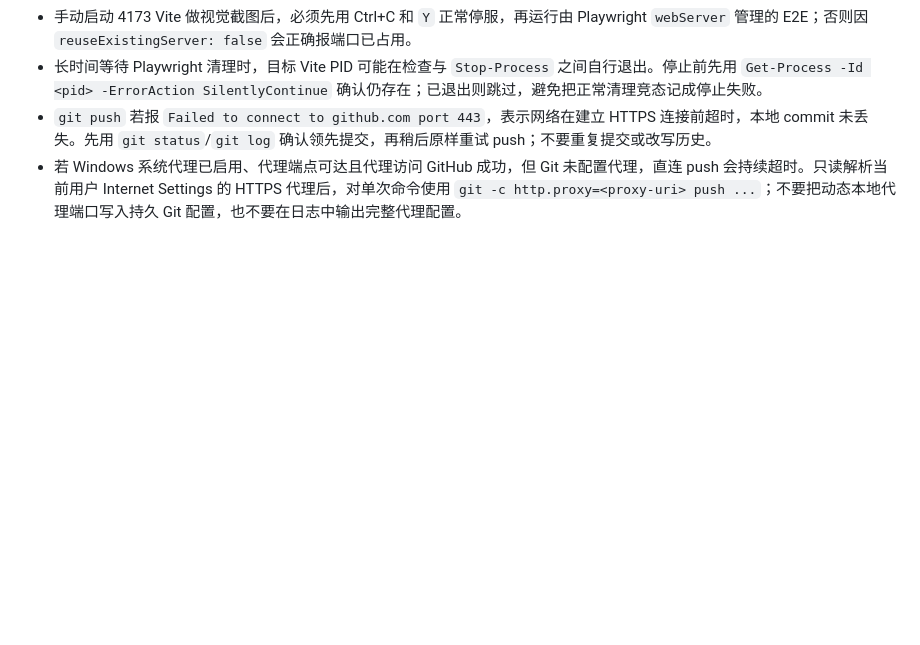
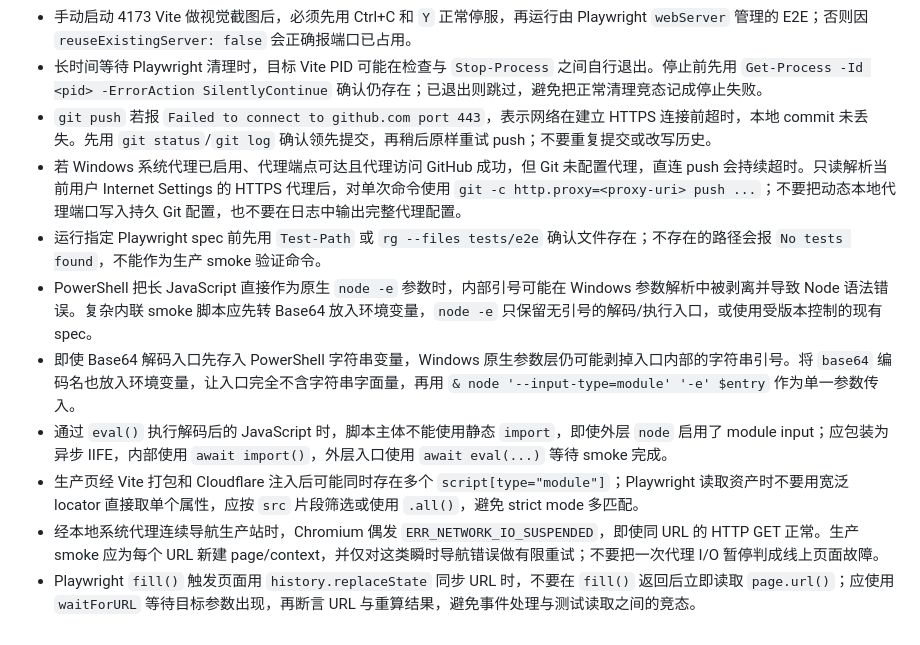
Before and after one commit to redreamality/roasbreak, a Markdown page: AGENTS.md, the part around the change. GitHub-like rendering; blank space fills up the shorter version.

Commit message:
docs: record production smoke pitfalls [skip ci]

```diff
--- a/AGENTS.md
+++ b/AGENTS.md
@@ -47,3 +47,10 @@
 - 长时间等待 Playwright 清理时，目标 Vite PID 可能在检查与 `Stop-Process` 之间自行退出。停止前先用 `Get-Process -Id <pid> -ErrorAction SilentlyContinue` 确认仍存在；已退出则跳过，避免把正常清理竞态记成停止失败。
 - `git push` 若报 `Failed to connect to github.com port 443`，表示网络在建立 HTTPS 连接前超时，本地 commit 未丢失。先用 `git status`/`git log` 确认领先提交，再稍后原样重试 push；不要重复提交或改写历史。
 - 若 Windows 系统代理已启用、代理端点可达且代理访问 GitHub 成功，但 Git 未配置代理，直连 push 会持续超时。只读解析当前用户 Internet Settings 的 HTTPS 代理后，对单次命令使用 `git -c http.proxy=<proxy-uri> push ...`；不要把动态本地代理端口写入持久 Git 配置，也不要在日志中输出完整代理配置。
+- 运行指定 Playwright spec 前先用 `Test-Path` 或 `rg --files tests/e2e` 确认文件存在；不存在的路径会报 `No tests found`，不能作为生产 smoke 验证命令。
+- PowerShell 把长 JavaScript 直接作为原生 `node -e` 参数时，内部引号可能在 Windows 参数解析中被剥离并导致 Node 语法错误。复杂内联 smoke 脚本应先转 Base64 放入环境变量，`node -e` 只保留无引号的解码/执行入口，或使用受版本控制的现有 spec。
+- 即使 Base64 解码入口先存入 PowerShell 字符串变量，Windows 原生参数层仍可能剥掉入口内部的字符串引号。将 `base64` 编码名也放入环境变量，让入口完全不含字符串字面量，再用 `& node '--input-type=module' '-e' $entry` 作为单一参数传入。
+- 通过 `eval()` 执行解码后的 JavaScript 时，脚本主体不能使用静态 `import`，即使外层 `node` 启用了 module input；应包装为异步 IIFE，内部使用 `await import()`，外层入口使用 `await eval(...)` 等待 smoke 完成。
+- 生产页经 Vite 打包和 Cloudflare 注入后可能同时存在多个 `script[type="module"]`；Playwright 读取资产时不要用宽泛 locator 直接取单个属性，应按 `src` 片段筛选或使用 `.all()`，避免 strict mode 多匹配。
+- 经本地系统代理连续导航生产站时，Chromium 偶发 `ERR_NETWORK_IO_SUSPENDED`，即使同 URL 的 HTTP GET 正常。生产 smoke 应为每个 URL 新建 page/context，并仅对这类瞬时导航错误做有限重试；不要把一次代理 I/O 暂停判成线上页面故障。
+- Playwright `fill()` 触发页面用 `history.replaceState` 同步 URL 时，不要在 `fill()` 返回后立即读取 `page.url()`；应使用 `waitForURL` 等待目标参数出现，再断言 URL 与重算结果，避免事件处理与测试读取之间的竞态。
```
